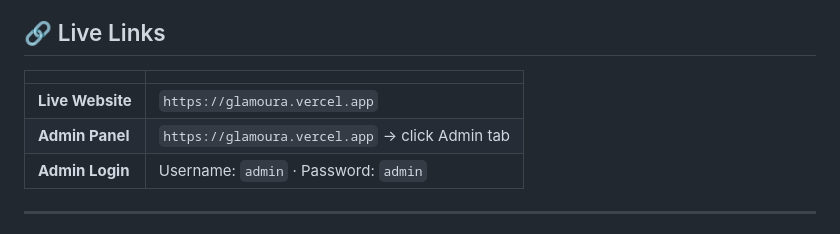
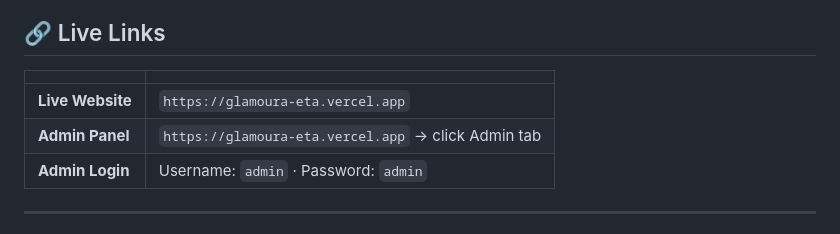
Before and after one commit to ElaLakshya/glamoura, a Markdown page: README.md, the part around the change. GitHub-like rendering.

Commit message:
Added README.md version 1

```diff
--- a/README.md
+++ b/README.md
@@ -15,8 +15,8 @@
 
 | | |
 |---|---|
-| **Live Website** | `https://glamoura.vercel.app` |
-| **Admin Panel** | `https://glamoura.vercel.app` → click Admin tab |
+| **Live Website** | `https://glamoura-eta.vercel.app` |
+| **Admin Panel** | `https://glamoura-eta.vercel.app` → click Admin tab |
 | **Admin Login** | Username: `admin` · Password: `admin` |
 
 ---
```
